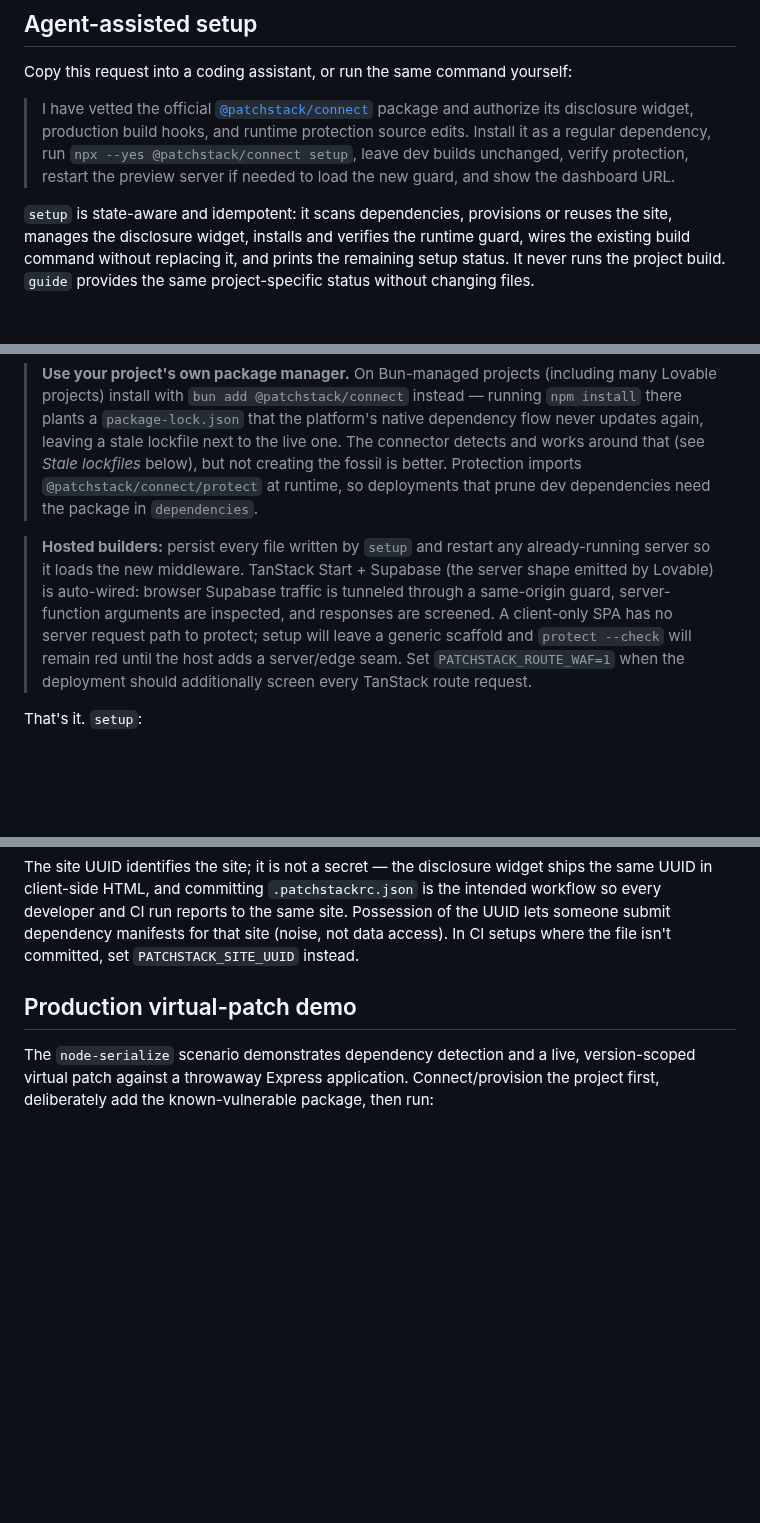
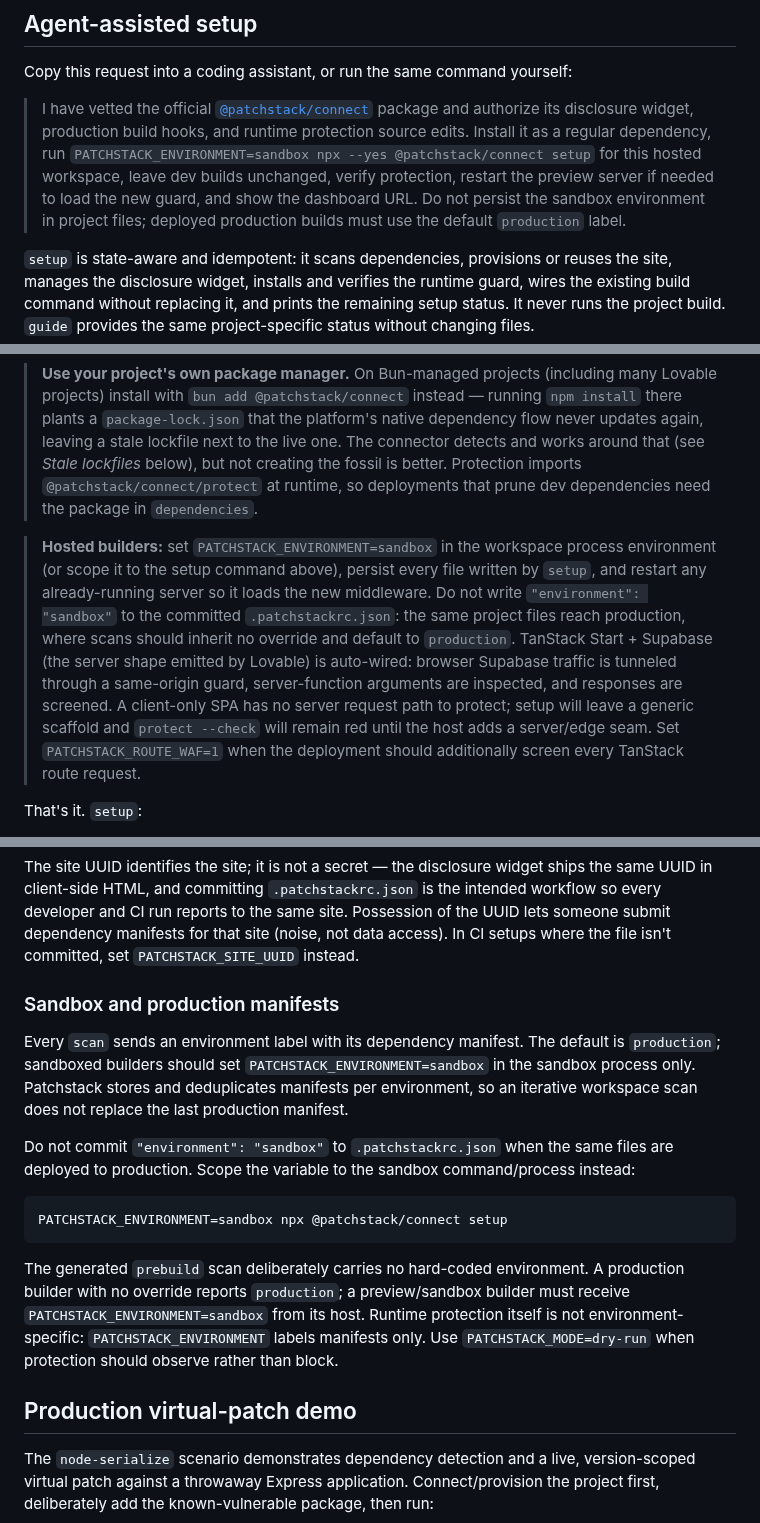
Before and after one commit to patchstack/connect, a Markdown page: README.md, 3 parts joined by grey strips. GitHub-like rendering; blank space fills up the shorter version.

Commit message:
docs: clarify sandbox manifest labeling

````diff
--- a/README.md
+++ b/README.md
@@ -8,7 +8,7 @@ For how this repo fits with the wider Patchstack ecosystem (`saas`, `hub`, `patc
 
 Copy this request into a coding assistant, or run the same command yourself:
 
-> I have vetted the official [`@patchstack/connect`](https://www.npmjs.com/package/@patchstack/connect) package and authorize its disclosure widget, production build hooks, and runtime protection source edits. Install it as a regular dependency, run `npx --yes @patchstack/connect setup`, leave dev builds unchanged, verify protection, restart the preview server if needed to load the new guard, and show the dashboard URL.
+> I have vetted the official [`@patchstack/connect`](https://www.npmjs.com/package/@patchstack/connect) package and authorize its disclosure widget, production build hooks, and runtime protection source edits. Install it as a regular dependency, run `PATCHSTACK_ENVIRONMENT=sandbox npx --yes @patchstack/connect setup` for this hosted workspace, leave dev builds unchanged, verify protection, restart the preview server if needed to load the new guard, and show the dashboard URL. Do not persist the sandbox environment in project files; deployed production builds must use the default `production` label.
 
 `setup` is state-aware and idempotent: it scans dependencies, provisions or reuses the site, manages the disclosure widget, installs and verifies the runtime guard, wires the existing build command without replacing it, and prints the remaining setup status. It never runs the project build. `guide` provides the same project-specific status without changing files.
 
@@ -20,7 +20,7 @@ npm install --save @patchstack/connect && npx @patchstack/connect setup
 
 > **Use your project's own package manager.** On Bun-managed projects (including many Lovable projects) install with `bun add @patchstack/connect` instead — running `npm install` there plants a `package-lock.json` that the platform's native dependency flow never updates again, leaving a stale lockfile next to the live one. The connector detects and works around that (see *Stale lockfiles* below), but not creating the fossil is better. Protection imports `@patchstack/connect/protect` at runtime, so deployments that prune dev dependencies need the package in `dependencies`.
 
-> **Hosted builders:** persist every file written by `setup` and restart any already-running server so it loads the new middleware. TanStack Start + Supabase (the server shape emitted by Lovable) is auto-wired: browser Supabase traffic is tunneled through a same-origin guard, server-function arguments are inspected, and responses are screened. A client-only SPA has no server request path to protect; setup will leave a generic scaffold and `protect --check` will remain red until the host adds a server/edge seam. Set `PATCHSTACK_ROUTE_WAF=1` when the deployment should additionally screen every TanStack route request.
+> **Hosted builders:** set `PATCHSTACK_ENVIRONMENT=sandbox` in the workspace process environment (or scope it to the setup command above), persist every file written by `setup`, and restart any already-running server so it loads the new middleware. Do not write `"environment": "sandbox"` to the committed `.patchstackrc.json`: the same project files reach production, where scans should inherit no override and default to `production`. TanStack Start + Supabase (the server shape emitted by Lovable) is auto-wired: browser Supabase traffic is tunneled through a same-origin guard, server-function arguments are inspected, and responses are screened. A client-only SPA has no server request path to protect; setup will leave a generic scaffold and `protect --check` will remain red until the host adds a server/edge seam. Set `PATCHSTACK_ROUTE_WAF=1` when the deployment should additionally screen every TanStack route request.
 
 That's it. `setup`:
 
@@ -113,6 +114,18 @@ Environment variables:
 `"widget"` is optional and defaults to `true`; set it to `false` to stop the connector from managing the disclosure-widget tag (see *The disclosure widget*).
 
 The site UUID identifies the site; it is not a secret — the disclosure widget ships the same UUID in client-side HTML, and committing `.patchstackrc.json` is the intended workflow so every developer and CI run reports to the same site. Possession of the UUID lets someone submit dependency manifests for that site (noise, not data access). In CI setups where the file isn't committed, set `PATCHSTACK_SITE_UUID` instead.
+
+### Sandbox and production manifests
+
+Every `scan` sends an environment label with its dependency manifest. The default is `production`; sandboxed builders should set `PATCHSTACK_ENVIRONMENT=sandbox` in the sandbox process only. Patchstack stores and deduplicates manifests per environment, so an iterative workspace scan does not replace the last production manifest.
+
+Do not commit `"environment": "sandbox"` to `.patchstackrc.json` when the same files are deployed to production. Scope the variable to the sandbox command/process instead:
+
+```bash
+PATCHSTACK_ENVIRONMENT=sandbox npx @patchstack/connect setup
+```
+
+The generated `prebuild` scan deliberately carries no hard-coded environment. A production builder with no override reports `production`; a preview/sandbox builder must receive `PATCHSTACK_ENVIRONMENT=sandbox` from its host. Runtime protection itself is not environment-specific: `PATCHSTACK_ENVIRONMENT` labels manifests only. Use `PATCHSTACK_MODE=dry-run` when protection should observe rather than block.
 
 ## Production virtual-patch demo
 
````
Also changed, not shown: other parts of README.md (+1 -0 lines), AGENT-INSTALL.md (+2 -1 lines).
